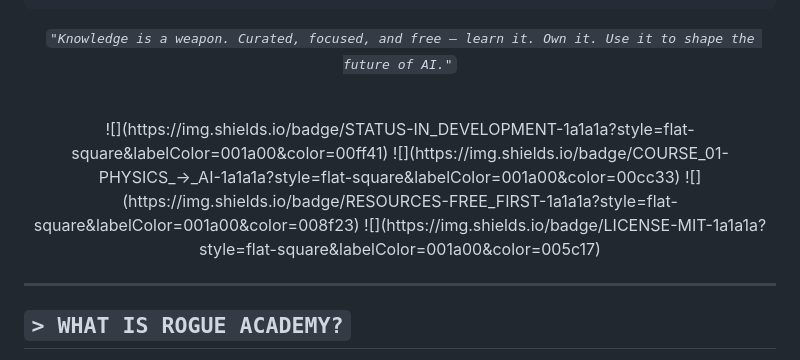
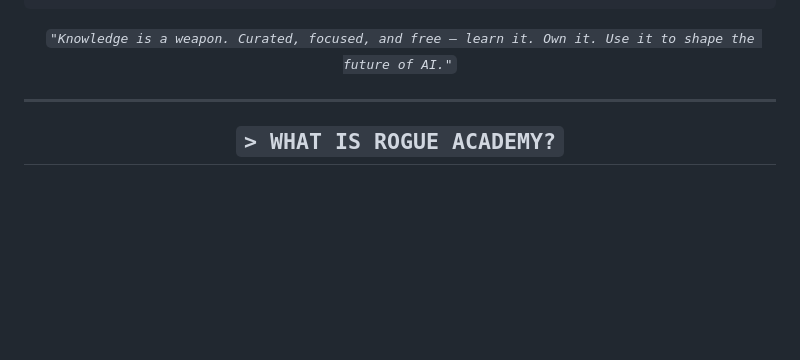
Before and after one commit to GuilhermePTor/Rogue-Academy, a Markdown page: README.md, the part around the change. Rendered like a GitHub page; blank space fills up the shorter version.

````diff
--- a/README.md
+++ b/README.md
@@ -14,13 +14,6 @@
 ```
 
 *`"Knowledge is a weapon. Curated, focused, and free — learn it. Own it. Use it to shape the future of AI."`*
-
-<br/>
-![](https://img.shields.io/badge/STATUS-IN_DEVELOPMENT-1a1a1a?style=flat-square&labelColor=001a00&color=00ff41)
-![](https://img.shields.io/badge/COURSE_01-PHYSICS_→_AI-1a1a1a?style=flat-square&labelColor=001a00&color=00cc33)
-![](https://img.shields.io/badge/RESOURCES-FREE_FIRST-1a1a1a?style=flat-square&labelColor=001a00&color=008f23)
-![](https://img.shields.io/badge/LICENSE-MIT-1a1a1a?style=flat-square&labelColor=001a00&color=005c17)
-</div>
 
 ---
 
````
